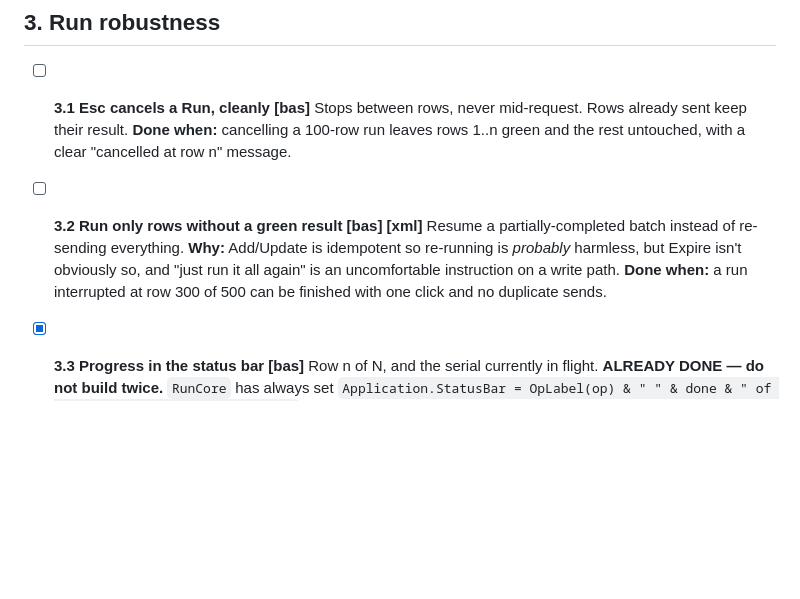
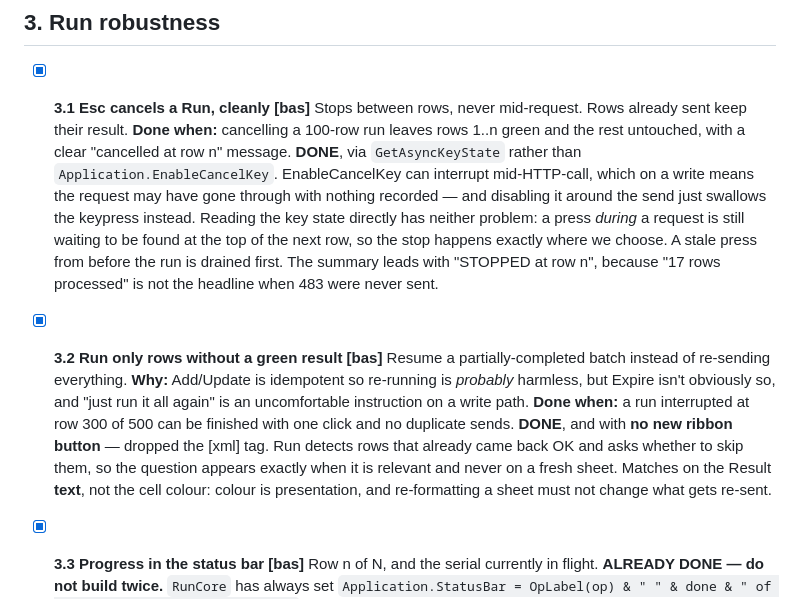
Before and after one commit to leakydata/asset-management-v2, a Markdown page: excel_addin/BACKLOG.md, the part around the change. GitHub-like rendering; blank space fills up the shorter version.

Commit message:
excel_addin: Esc stops a run, and a stopped run can be resumed (backlog 3.1, 3.2)
3.1 uses GetAsyncKeyState, not Application.EnableCancelKey. EnableCancelKey
lets Esc interrupt anywhere including halfway through an HTTP call, which on a
write means the request may have gone through with nothing recorded about it -
the one outcome the audit log exists to prevent. Disabling it around the send
closes that hole and opens another: the keypress is swallowed, so pressing Esc
during a slow call does nothing.

Reading the key state directly has neither problem. It reports whether Esc has
been pressed since the last call, so a press during a request is still waiting
at the top of the next row. The stop happens where we choose it to, never
mid-request. A stale press from before the run starts is drained first, so
someone who hit Esc to dismiss something a moment ago does not cancel by
accident. Declared under #If VBA7 with PtrSafe for 64-bit Office.

A cancelled run leads with "STOPPED at row n" rather than the counts. On a
500-row sheet, "17 rows processed" is not the headline; "rows 18 onward were
never sent" is.

3.2 needs no new button, so the [xml] tag came off. Run notices rows that
already came back OK and asks whether to skip them - the question appears when
it is relevant and never on a fresh sheet, and it defaults to Yes because the
reason you are looking at a half-finished sheet is almost always that something
stopped partway.

Resume matches on the Result TEXT, not the cell colour. Colour is presentation;
someone re-formatting a sheet must not change what gets re-sent.

Co-Authored-By: Claude Opus 5 <noreply@anthropic.com>

```diff
--- a/excel_addin/BACKLOG.md
+++ b/excel_addin/BACKLOG.md
@@ -179,18 +179,32 @@ be reversed after.
 
 ## 3. Run robustness
 
-- [ ] **3.1 Esc cancels a Run, cleanly** **[bas]**
+- [x] **3.1 Esc cancels a Run, cleanly** **[bas]**
   Stops between rows, never mid-request. Rows already sent keep their result.
   **Done when:** cancelling a 100-row run leaves rows 1..n green and the rest
   untouched, with a clear "cancelled at row n" message.
+  **DONE**, via `GetAsyncKeyState` rather than `Application.EnableCancelKey`.
+  EnableCancelKey can interrupt mid-HTTP-call, which on a write means the
+  request may have gone through with nothing recorded — and disabling it around
+  the send just swallows the keypress instead. Reading the key state directly
+  has neither problem: a press *during* a request is still waiting to be found
+  at the top of the next row, so the stop happens exactly where we choose. A
+  stale press from before the run is drained first. The summary leads with
+  "STOPPED at row n", because "17 rows processed" is not the headline when 483
+  were never sent.
 
-- [ ] **3.2 Run only rows without a green result** **[bas]** **[xml]**
+- [x] **3.2 Run only rows without a green result** **[bas]**
   Resume a partially-completed batch instead of re-sending everything.
   **Why:** Add/Update is idempotent so re-running is *probably* harmless, but
   Expire isn't obviously so, and "just run it all again" is an uncomfortable
   instruction on a write path.
   **Done when:** a run interrupted at row 300 of 500 can be finished with one
   click and no duplicate sends.
+  **DONE**, and with **no new ribbon button** — dropped the [xml] tag. Run
+  detects rows that already came back OK and asks whether to skip them, so the
+  question appears exactly when it is relevant and never on a fresh sheet.
+  Matches on the Result **text**, not the cell colour: colour is presentation,
+  and re-formatting a sheet must not change what gets re-sent.
 
 - [x] **3.3 Progress in the status bar** **[bas]**
   Row n of N, and the serial currently in flight.
```
